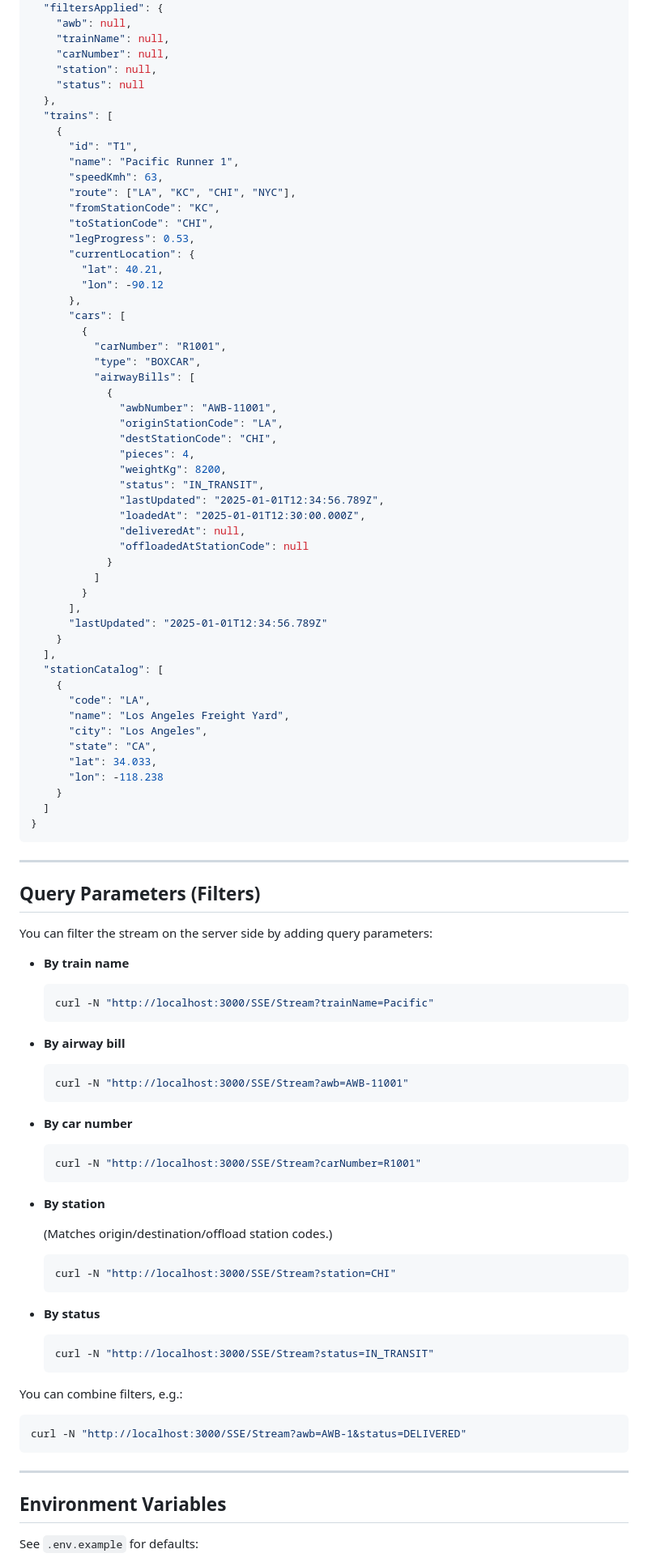
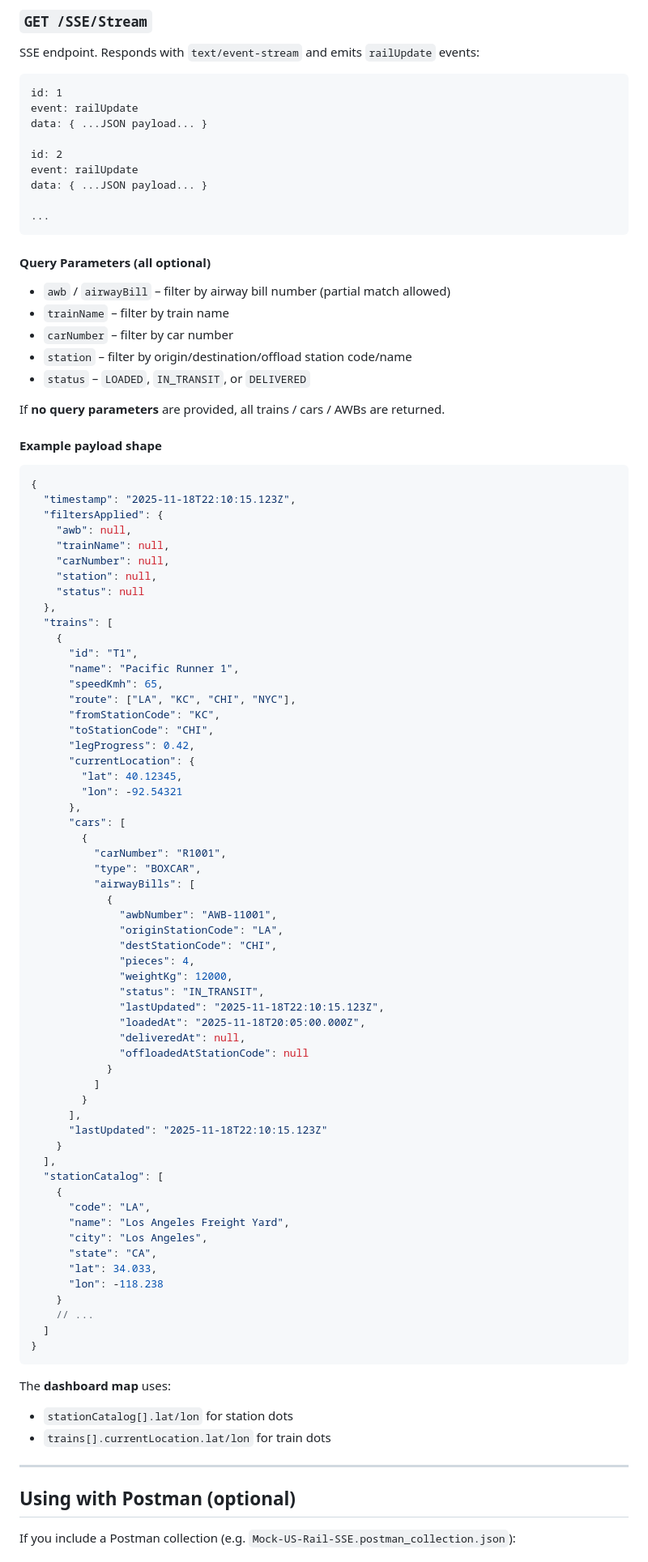
Before and after one commit to lbrenman/NodeJSExpress-US-Railway-Mock-SSE-Server-for-CodeSpace, a Markdown page: README.md, the part around the change printed below. Shown: that part at 81% size. GitHub-like rendering.

````diff
--- a/README.md
+++ b/README.md
@@ -69,3 +170,34 @@ Each event looks roughly like:
+### `GET /SSE/Stream`
+
+SSE endpoint. Responds with `text/event-stream` and emits `railUpdate` events:
+
+```text
+id: 1
+event: railUpdate
+data: { ...JSON payload... }
+
+id: 2
+event: railUpdate
+data: { ...JSON payload... }
+
+...
+```
+
+#### Query Parameters (all optional)
+
+* `awb` / `airwayBill` – filter by airway bill number (partial match allowed)
+* `trainName` – filter by train name
+* `carNumber` – filter by car number
+* `station` – filter by origin/destination/offload station code/name
+* `status` – `LOADED`, `IN_TRANSIT`, or `DELIVERED`
+
+If **no query parameters** are provided, all trains / cars / AWBs are returned.
+
+#### Example payload shape
+
+```json
+{
+  "timestamp": "2025-11-18T22:10:15.123Z",
   "filtersApplied": {
     "awb": null,
     "trainName": null,
@@ -77,14 +209,14 @@ Each event looks roughly like:
     {
       "id": "T1",
       "name": "Pacific Runner 1",
-      "speedKmh": 63,
+      "speedKmh": 65,
       "route": ["LA", "KC", "CHI", "NYC"],
       "fromStationCode": "KC",
       "toStationCode": "CHI",
-      "legProgress": 0.53,
+      "legProgress": 0.42,
       "currentLocation": {
-        "lat": 40.21,
-        "lon": -90.12
+        "lat": 40.12345,
+        "lon": -92.54321
       },
       "cars": [
         {
@@ -96,17 +228,17 @@ Each event looks roughly like:
               "originStationCode": "LA",
               "destStationCode": "CHI",
               "pieces": 4,
-              "weightKg": 8200,
+              "weightKg": 12000,
               "status": "IN_TRANSIT",
-              "lastUpdated": "2025-01-01T12:34:56.789Z",
-              "loadedAt": "2025-01-01T12:30:00.000Z",
+              "lastUpdated": "2025-11-18T22:10:15.123Z",
+              "loadedAt": "2025-11-18T20:05:00.000Z",
               "deliveredAt": null,
               "offloadedAtStationCode": null
             }
           ]
         }
       ],
-      "lastUpdated": "2025-01-01T12:34:56.789Z"
+      "lastUpdated": "2025-11-18T22:10:15.123Z"
     }
   ],
   "stationCatalog": [
@@ -118,57 +250,19 @@ Each event looks roughly like:
       "lat": 34.033,
       "lon": -118.238
     }
+    // ...
   ]
 }
 ```
 
----
+The **dashboard map** uses:
 
-## Query Parameters (Filters)
-
-You can filter the stream on the server side by adding query parameters:
-
-- **By train name**
-
-  ```bash
-  curl -N "http://localhost:3000/SSE/Stream?trainName=Pacific"
-  ```
-
-- **By airway bill**
-
-  ```bash
-  curl -N "http://localhost:3000/SSE/Stream?awb=AWB-11001"
-  ```
-
-- **By car number**
-
-  ```bash
-  curl -N "http://localhost:3000/SSE/Stream?carNumber=R1001"
-  ```
-
-- **By station**
-
-  (Matches origin/destination/offload station codes.)
-
-  ```bash
-  curl -N "http://localhost:3000/SSE/Stream?station=CHI"
-  ```
-
-- **By status**
-
-  ```bash
-  curl -N "http://localhost:3000/SSE/Stream?status=IN_TRANSIT"
-  ```
-
-You can combine filters, e.g.:
-
-```bash
-curl -N "http://localhost:3000/SSE/Stream?awb=AWB-1&status=DELIVERED"
-```
+* `stationCatalog[].lat/lon` for station dots
+* `trains[].currentLocation.lat/lon` for train dots
 
 ---
 
-## Environment Variables
+## Using with Postman (optional)
 
-See `.env.example` for defaults:
+If you include a Postman collection (e.g. `Mock-US-Rail-SSE.postman_collection.json`):
 
````
Also changed, not shown: other parts of README.md (+170 -71 lines).
